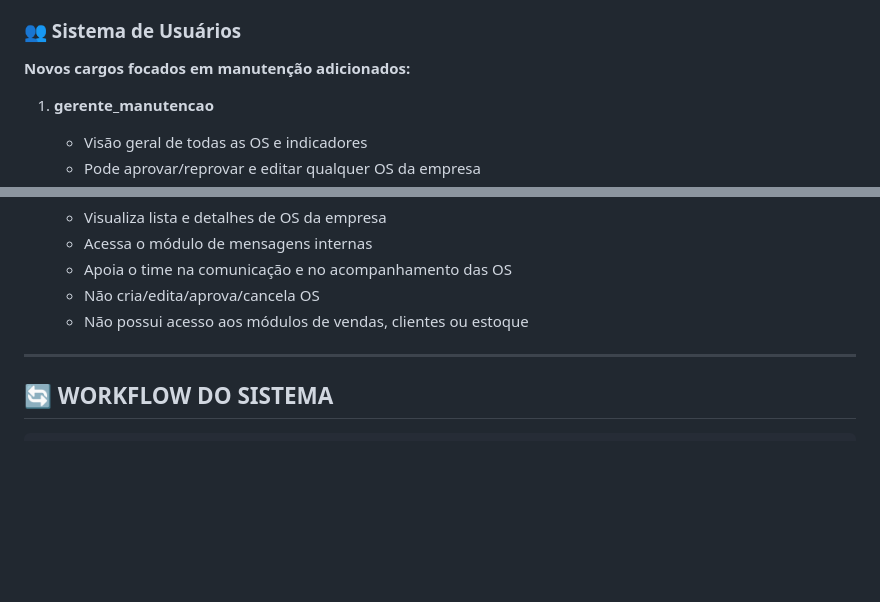
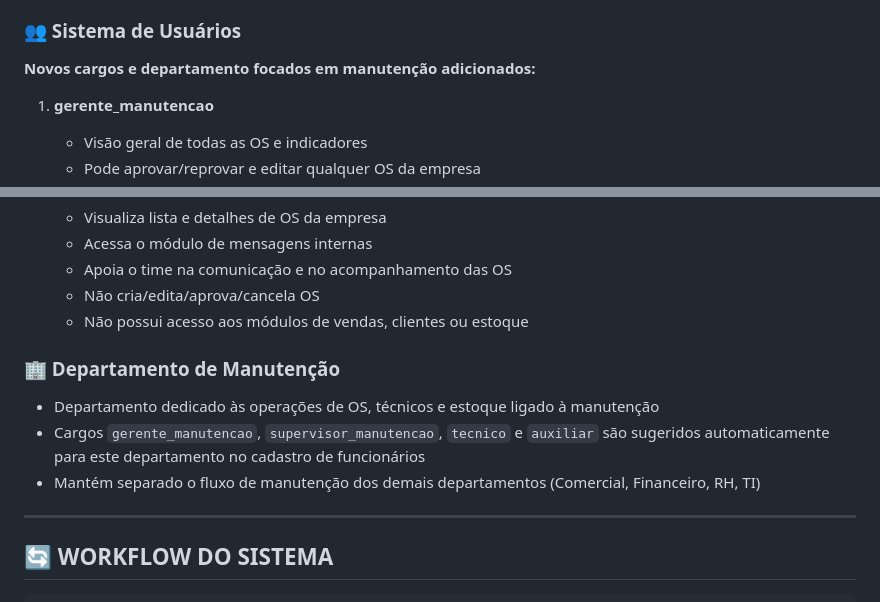
Before and after one commit to cristiano-superacao/vendacerta, a Markdown page: docs/archive/SISTEMA_MANUTENCAO_IMPLEMENTADO.md, 2 parts joined by grey strips. Rendered like a GitHub page; blank space fills up the shorter version.

Commit message:
Documenta departamento de manutencao na arquitetura de OS

```diff
--- a/docs/archive/SISTEMA_MANUTENCAO_IMPLEMENTADO.md
+++ b/docs/archive/SISTEMA_MANUTENCAO_IMPLEMENTADO.md
@@ -129,7 +129,7 @@ Sistema completo de Ordens de Serviço (OS) integrado ao VendaCerta, incluindo:
 - Controle de permissões por cargo
 
 ### 👥 Sistema de Usuários
-**Novos cargos focados em manutenção adicionados:**
+**Novos cargos e departamento focados em manutenção adicionados:**
 
 1. **gerente_manutencao**
    - Visão geral de todas as OS e indicadores
@@ -158,6 +158,11 @@ Sistema completo de Ordens de Serviço (OS) integrado ao VendaCerta, incluindo:
    - Apoia o time na comunicação e no acompanhamento das OS
    - Não cria/edita/aprova/cancela OS
    - Não possui acesso aos módulos de vendas, clientes ou estoque
+
+### 🏢 Departamento de Manutenção
+- Departamento dedicado às operações de OS, técnicos e estoque ligado à manutenção
+- Cargos `gerente_manutencao`, `supervisor_manutencao`, `tecnico` e `auxiliar` são sugeridos automaticamente para este departamento no cadastro de funcionários
+- Mantém separado o fluxo de manutenção dos demais departamentos (Comercial, Financeiro, RH, TI)
 
 ---
 
```
